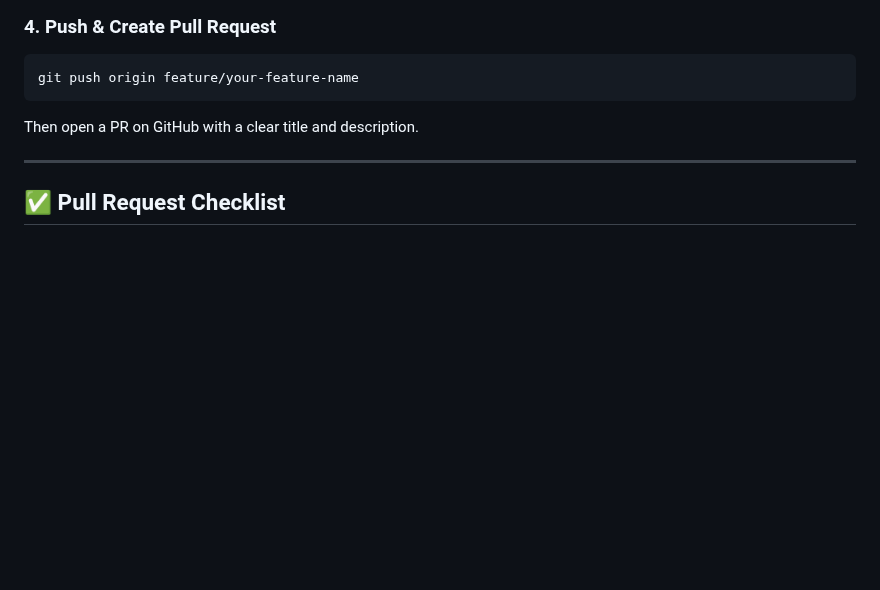
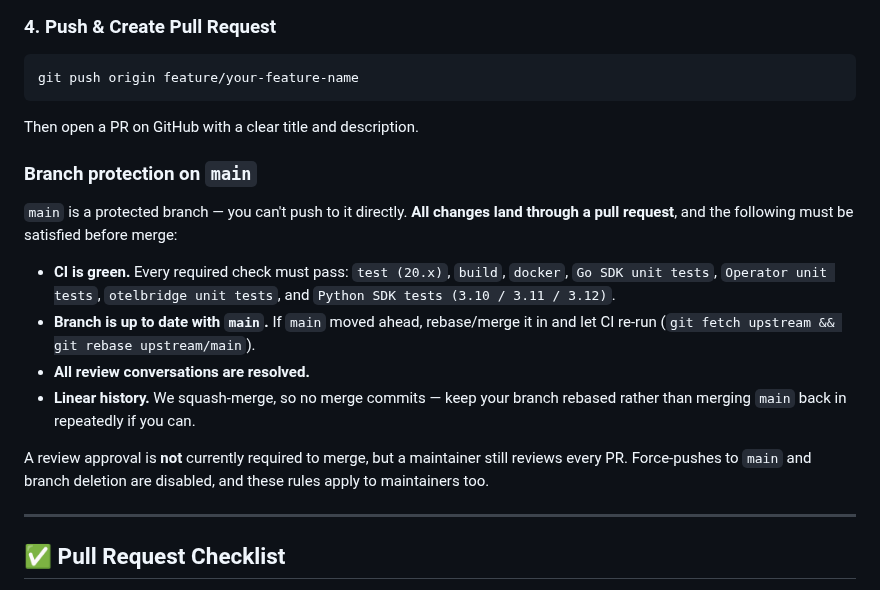
Before and after one commit to surpradhan/agent-event-protocol, a Markdown page: CONTRIBUTING.md, the part around the change. Rendered like a GitHub page; blank space fills up the shorter version.

Commit message:
docs: document main branch protection in CONTRIBUTING
main is now a protected branch — all changes go through a PR with green CI,
up-to-date branch, resolved conversations, and linear history. Spell out the
required checks and merge requirements so contributors know what to expect.

Co-Authored-By: Claude Opus 4.8 <noreply@anthropic.com>

````diff
--- a/CONTRIBUTING.md
+++ b/CONTRIBUTING.md
@@ -106,6 +106,17 @@ git push origin feature/your-feature-name
 ```
 
 Then open a PR on GitHub with a clear title and description.
+
+### Branch protection on `main`
+
+`main` is a protected branch — you can't push to it directly. **All changes land through a pull request**, and the following must be satisfied before merge:
+
+- **CI is green.** Every required check must pass: `test (20.x)`, `build`, `docker`, `Go SDK unit tests`, `Operator unit tests`, `otelbridge unit tests`, and `Python SDK tests (3.10 / 3.11 / 3.12)`.
+- **Branch is up to date with `main`.** If `main` moved ahead, rebase/merge it in and let CI re-run (`git fetch upstream && git rebase upstream/main`).
+- **All review conversations are resolved.**
+- **Linear history.** We squash-merge, so no merge commits — keep your branch rebased rather than merging `main` back in repeatedly if you can.
+
+A review approval is **not** currently required to merge, but a maintainer still reviews every PR. Force-pushes to `main` and branch deletion are disabled, and these rules apply to maintainers too.
 
 ---
 
````
